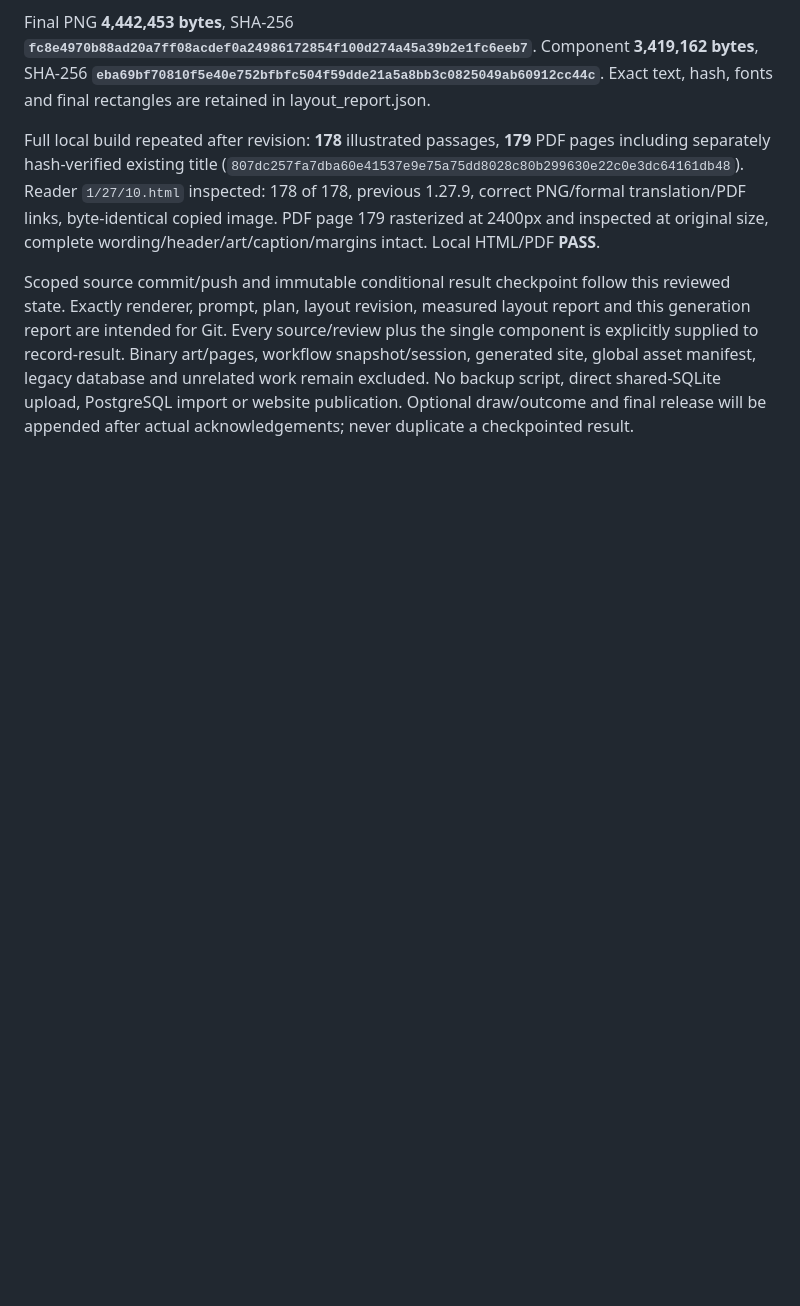
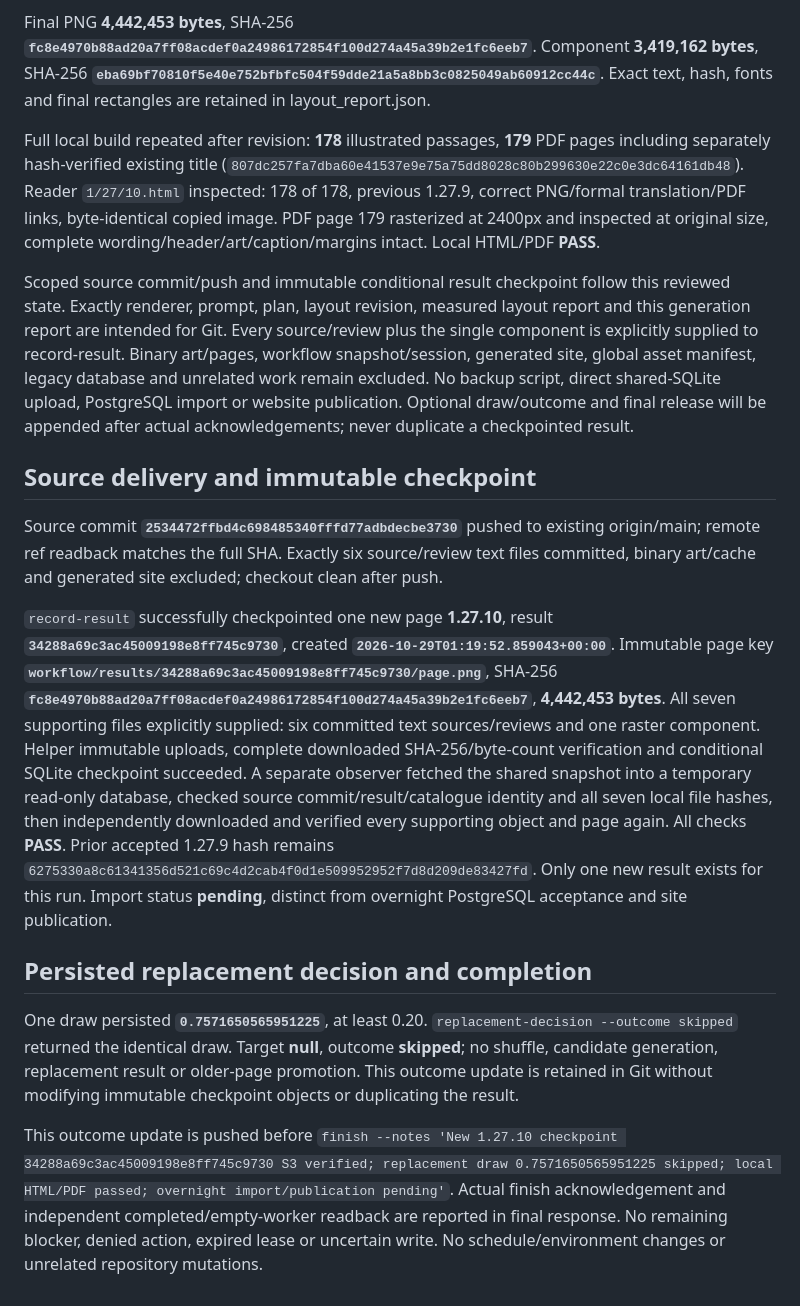
Before and after one commit to solresol/pausanias, a Markdown page: graphic_book/reviews/2026-10-29-generation.md, the part around the change. GitHub-like rendering; blank space fills up the shorter version.

Commit message:
Record 1.27.10 checkpoint and skipped replacement decision

```diff
--- a/graphic_book/reviews/2026-10-29-generation.md
+++ b/graphic_book/reviews/2026-10-29-generation.md
@@ -17,3 +17,15 @@ Final PNG **4,442,453 bytes**, SHA-256 **`fc8e4970b88ad20a7ff08acdef0a2498617285
 Full local build repeated after revision: **178** illustrated passages, **179** PDF pages including separately hash-verified existing title (`807dc257fa7dba60e41537e9e75a75dd8028c80b299630e22c0e3dc64161db48`). Reader `1/27/10.html` inspected: 178 of 178, previous 1.27.9, correct PNG/formal translation/PDF links, byte-identical copied image. PDF page 179 rasterized at 2400px and inspected at original size, complete wording/header/art/caption/margins intact. Local HTML/PDF **PASS**.
 
 Scoped source commit/push and immutable conditional result checkpoint follow this reviewed state. Exactly renderer, prompt, plan, layout revision, measured layout report and this generation report are intended for Git. Every source/review plus the single component is explicitly supplied to record-result. Binary art/pages, workflow snapshot/session, generated site, global asset manifest, legacy database and unrelated work remain excluded. No backup script, direct shared-SQLite upload, PostgreSQL import or website publication. Optional draw/outcome and final release will be appended after actual acknowledgements; never duplicate a checkpointed result.
+
+## Source delivery and immutable checkpoint
+
+Source commit **`2534472ffbd4c698485340fffd77adbdecbe3730`** pushed to existing origin/main; remote ref readback matches the full SHA. Exactly six source/review text files committed, binary art/cache and generated site excluded; checkout clean after push.
+
+`record-result` successfully checkpointed one new page **1.27.10**, result **`34288a69c3ac45009198e8ff745c9730`**, created **`2026-10-29T01:19:52.859043+00:00`**. Immutable page key **`workflow/results/34288a69c3ac45009198e8ff745c9730/page.png`**, SHA-256 **`fc8e4970b88ad20a7ff08acdef0a24986172854f100d274a45a39b2e1fc6eeb7`**, **4,442,453 bytes**. All seven supporting files explicitly supplied: six committed text sources/reviews and one raster component. Helper immutable uploads, complete downloaded SHA-256/byte-count verification and conditional SQLite checkpoint succeeded. A separate observer fetched the shared snapshot into a temporary read-only database, checked source commit/result/catalogue identity and all seven local file hashes, then independently downloaded and verified every supporting object and page again. All checks **PASS**. Prior accepted 1.27.9 hash remains `6275330a8c61341356d521c69c4d2cab4f0d1e509952952f7d8d209de83427fd`. Only one new result exists for this run. Import status **pending**, distinct from overnight PostgreSQL acceptance and site publication.
+
+## Persisted replacement decision and completion
+
+One draw persisted **`0.7571650565951225`**, at least 0.20. `replacement-decision --outcome skipped` returned the identical draw. Target **null**, outcome **skipped**; no shuffle, candidate generation, replacement result or older-page promotion. This outcome update is retained in Git without modifying immutable checkpoint objects or duplicating the result.
+
+This outcome update is pushed before `finish --notes 'New 1.27.10 checkpoint 34288a69c3ac45009198e8ff745c9730 S3 verified; replacement draw 0.7571650565951225 skipped; local HTML/PDF passed; overnight import/publication pending'`. Actual finish acknowledgement and independent completed/empty-worker readback are reported in final response. No remaining blocker, denied action, expired lease or uncertain write. No schedule/environment changes or unrelated repository mutations.
```
